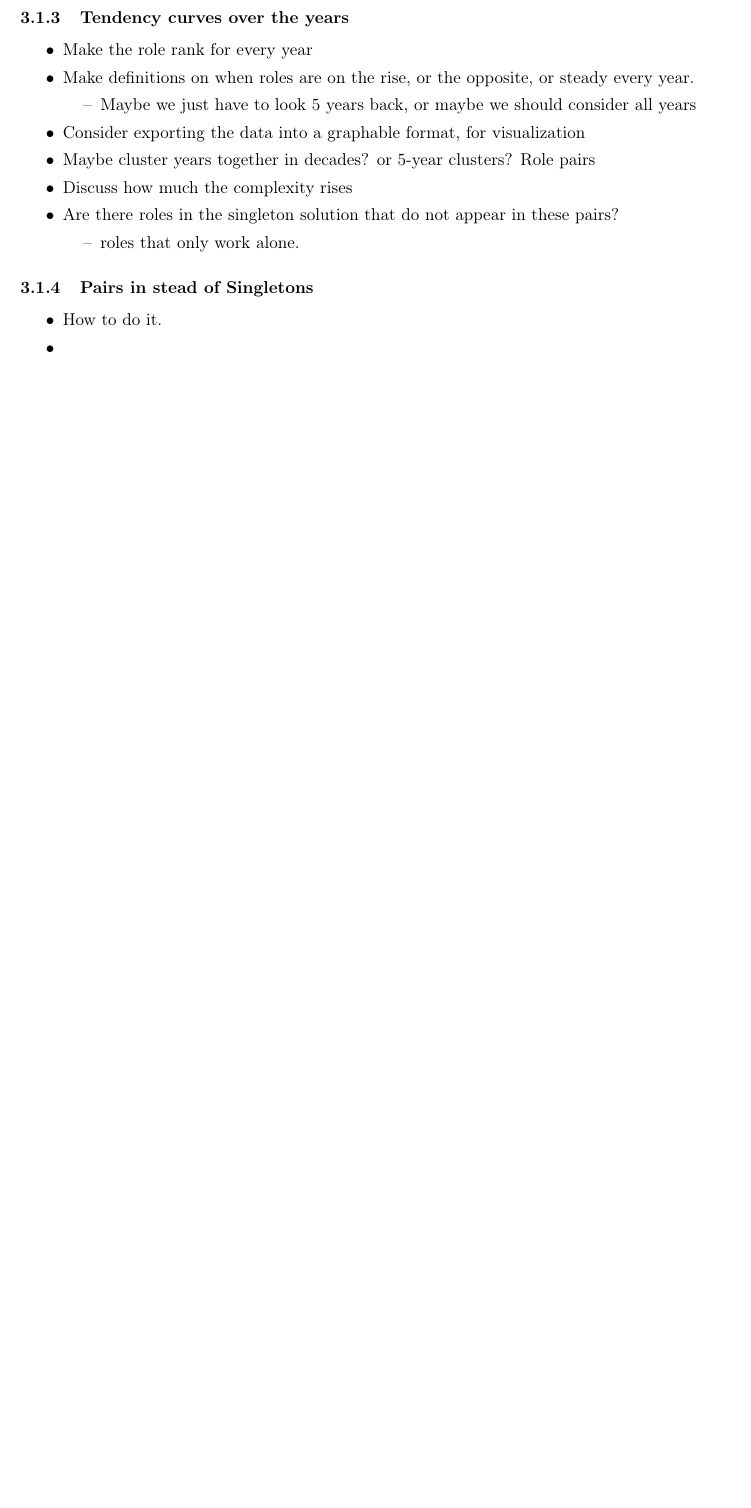
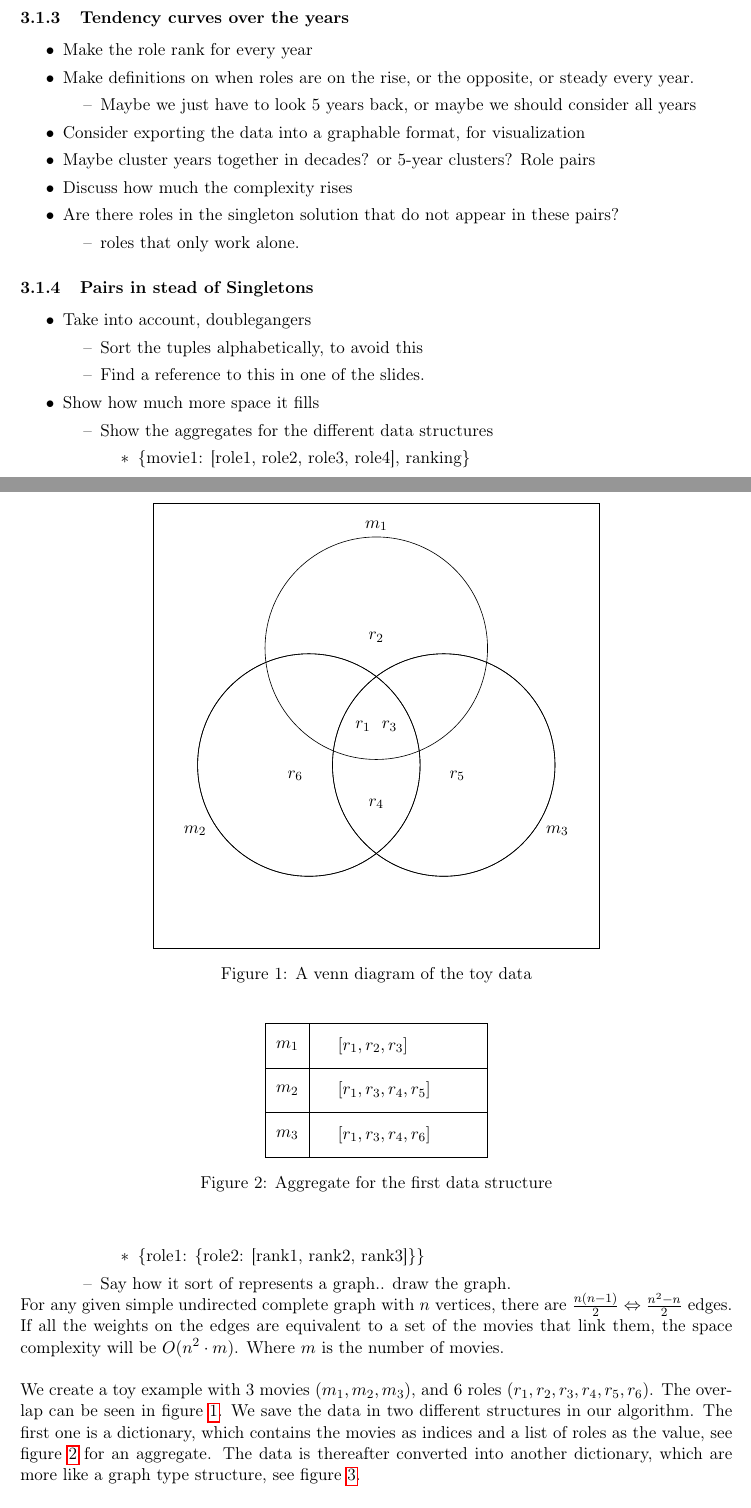
Before and after one commit to MadsWesti/SAD2, a LaTeX document (report/report.tex): part of page 5 of 6 before the commit and two parts of pages 5 and 6 of 7 after it, the two joined at a grey line, cut so that both start at the same text, the shorter picture padded with empty space. Compiled offline with pdfLaTeX.

Commit message:
Added 3 graphs and a little text to them

```diff
--- a/report/report.tex
+++ b/report/report.tex
@@ -24,6 +24,8 @@
 
 \usepackage[margin=2.5cm]{geometry}
 \usepackage[ampersand]{easylist}
+%\usepackage{epic,eepic}
+\usepackage{tikz}
 
 \bibliographystyle{plain}
 \begin{document}
@@ -166,7 +169,62 @@ Role pairs
 \subsubsection{Pairs in stead of Singletons}
 
 \begin{easylist}[itemize]
-& How to do it.
-&
+& Take into account, doublegangers
+&& Sort the tuples alphabetically, to avoid this
+&& Find a reference to this in one of the slides.
+& Show how much more space it fills
+&& Show the aggregates for the different data structures
+&&& \{movie1: [role1, role2, role3, role4], ranking\}
+&&& \{role1: \{role2: [rank1, rank2, rank3]\}\}
+&& Say how it sort of represents a graph.. draw the graph.
 \end{easylist}
 
+For any given simple undirected complete graph with $n$ vertices, there are $\frac{n(n-1)}{2} \Leftrightarrow \frac{n^2-n}{2}$ edges. If all the weights on the edges are equivalent to a set of the movies that link them, the space complexity will be $O (n^2 \cdot m)$. Where $m$ is the number of movies. \\
+
+We create a toy example with 3 movies $(m_1, m_2, m_3)$, and 6 roles $(r_1, r_2, r_3, r_4, r_5, r_6)$. The overlap can be seen in figure \ref{fig:venn}. We save the data in two different structures in our algorithm. The first one is a dictionary, which contains the movies as indices and a list of roles as the value, see figure \ref{fig:aggregate_movies} for an aggregate. The data is thereafter converted into another dictionary, which are more like a graph type structure, see figure \ref{fig:aggregate_roles}. \\
+
+The space complexity for the first aggregate is $O (m \cdot r)$, and the space complexity for the second aggregate is $ \sim (\frac{n^2-2}{2} \cdot m) \Rightarrow O (n^2 m)$.
+
+
+\begin{figure}
+\begin{center}
+\begin{tikzpicture}
+    \def\circleone{(90:1.75) circle (2.5)};
+    \def\circletwo{(210:1.75) circle (2.5)};
+    \def\circlethree{(330:1.75) circle (2.5)};
+    \draw node {$r_1\ \ r_3$};
+    \draw \circleone node[above] {$r_2$};
+    \draw \circletwo node[below left] {$r_6$};
+    \draw \circlethree node[below right] {$r_5$};
+    \draw (270:1.75) node {$r_4$};
+    \draw (90:4.5) node {$m_1$};
+    \draw (210:4.7) node {$m_2$};
+    \draw (330:4.7) node {$m_3$};
+    \draw \circletwo;
+    \draw \circlethree;
+    \draw (-5,-5) rectangle (5,5);
+\end{tikzpicture}
+\caption{A venn diagram of the toy data}
+\label{fig:venn}
+\end{center}
+\end{figure}
+
+\begin{figure}
+\begin{center}
+\begin{tikzpicture}
+    \draw rectangle (1,1);
+    \draw rectangle (1,2);
+    \draw rectangle (1,3);
+    \draw rectangle (5,1);
+    \draw rectangle (5,2);
+    \draw rectangle (5,3);
+
+    \draw (.5,2.5) node {$m_1$};
+    \draw (.5,1.5) node {$m_2$};
+    \draw (.5,.5) node {$m_3$};
+
+    \draw (1.5,2.5) node [right] {$[r_1, r_2, r_3]$};
+    \draw (1.5,1.5) node [right] {$[r_1, r_3, r_4, r_5]$};
+    \draw (1.5,.5) node [right] {$[r_1, r_3, r_4, r_6]$};
+\end{tikzpicture}
+\caption{Aggregate for the first data structure}
```
Also changed, not shown: report/report.tex (56 more changed lines).
